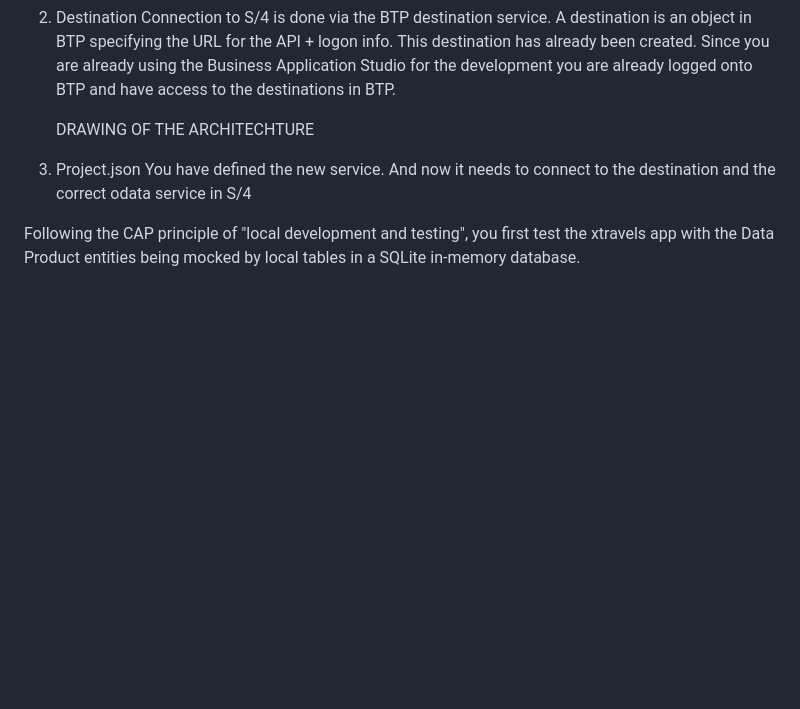
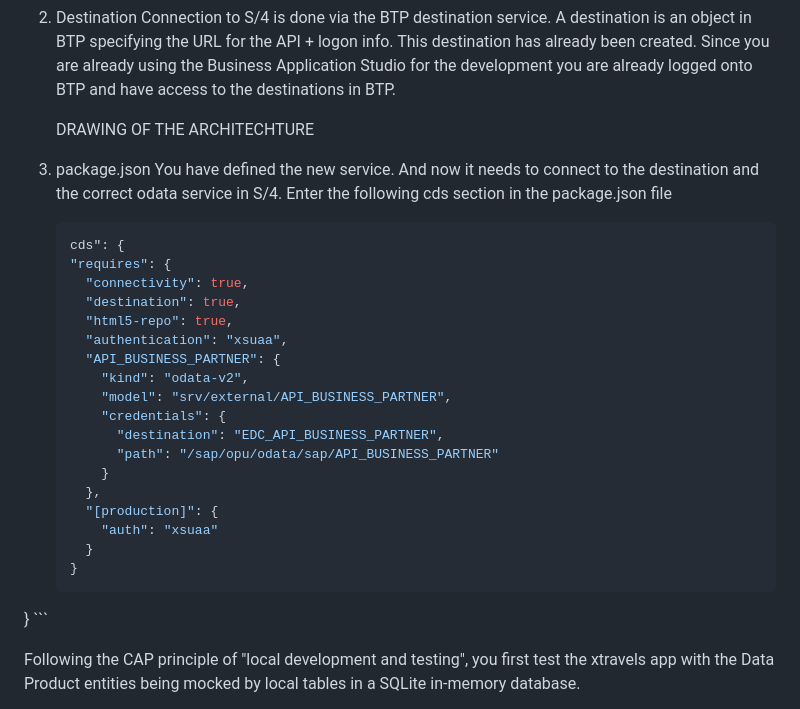
Before and after one commit to equinor/edc-removing-the-sap-from-the-sap-developer, a Markdown page: exercises/ex3/README.md, the part around the change. GitHub-like rendering; blank space fills up the shorter version.

Commit message:
Correct 'Project.json' to 'package.json' in README
Updated the README to change 'Project.json' to 'package.json' and added details for the 'cds' section.

````diff
--- a/exercises/ex3/README.md
+++ b/exercises/ex3/README.md
@@ -198,8 +198,31 @@ the API entity `Customers` reading data from the S/4 sandbox system S09.
 
    DRAWING OF THE ARCHITECHTURE
 
-2. Project.json
-   You have defined the new service. And now it needs to connect to the destination and the correct odata service in S/4
+2. package.json
+   You have defined the new service. And now it needs to connect to the destination and the correct odata service in S/4.
+   Enter the following cds section in the package.json file
+    ```json
+    cds": {
+    "requires": {
+      "connectivity": true,
+      "destination": true,
+      "html5-repo": true,
+      "authentication": "xsuaa",
+      "API_BUSINESS_PARTNER": {
+        "kind": "odata-v2",
+        "model": "srv/external/API_BUSINESS_PARTNER",
+        "credentials": {
+          "destination": "EDC_API_BUSINESS_PARTNER",
+          "path": "/sap/opu/odata/sap/API_BUSINESS_PARTNER"
+        }
+      },
+      "[production]": {
+        "auth": "xsuaa"
+      }
+    }
+  }
+    ```
+
 
 Following the CAP principle of "local development and testing", you first
 test the xtravels app with the Data Product entities being mocked by local
````
